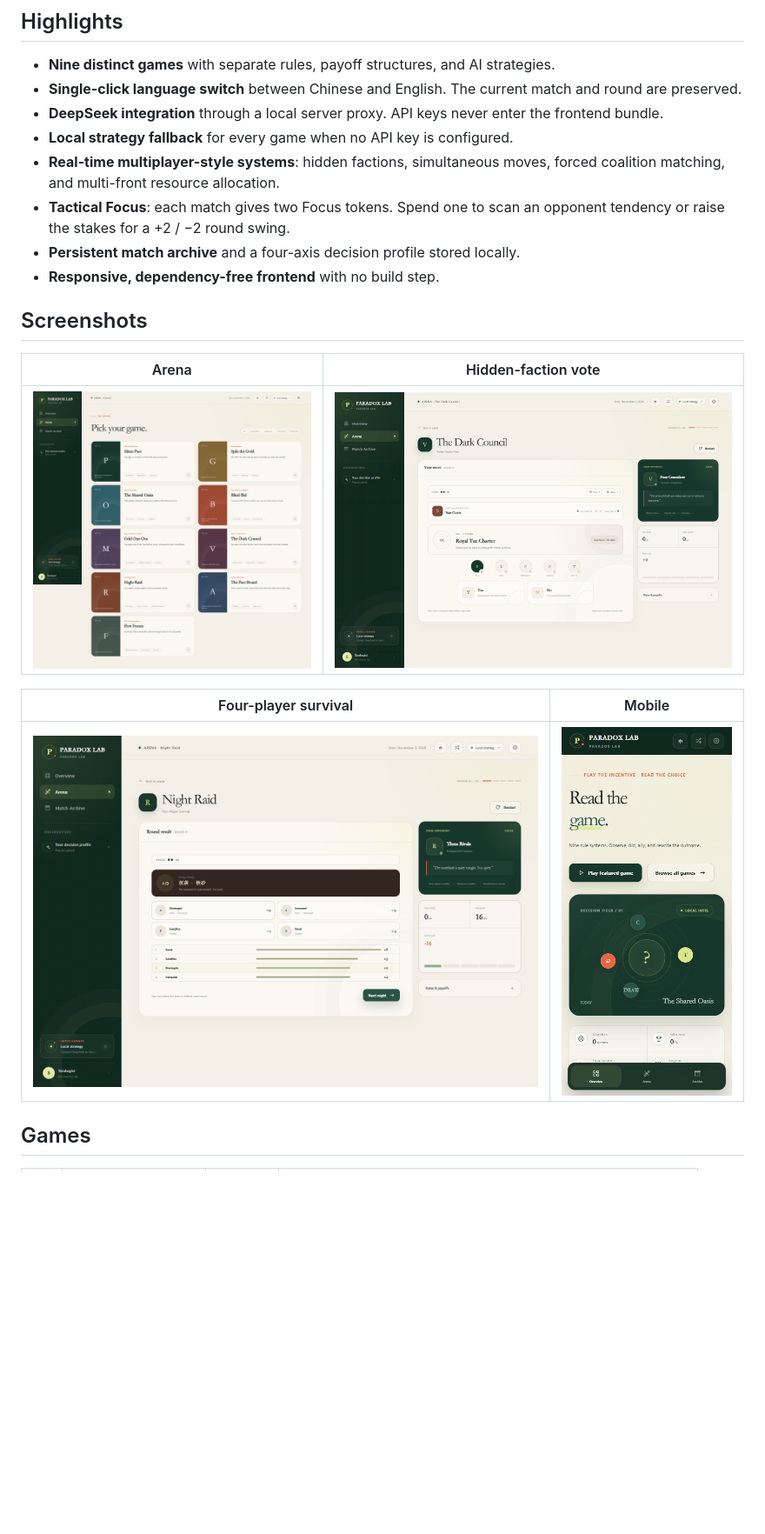
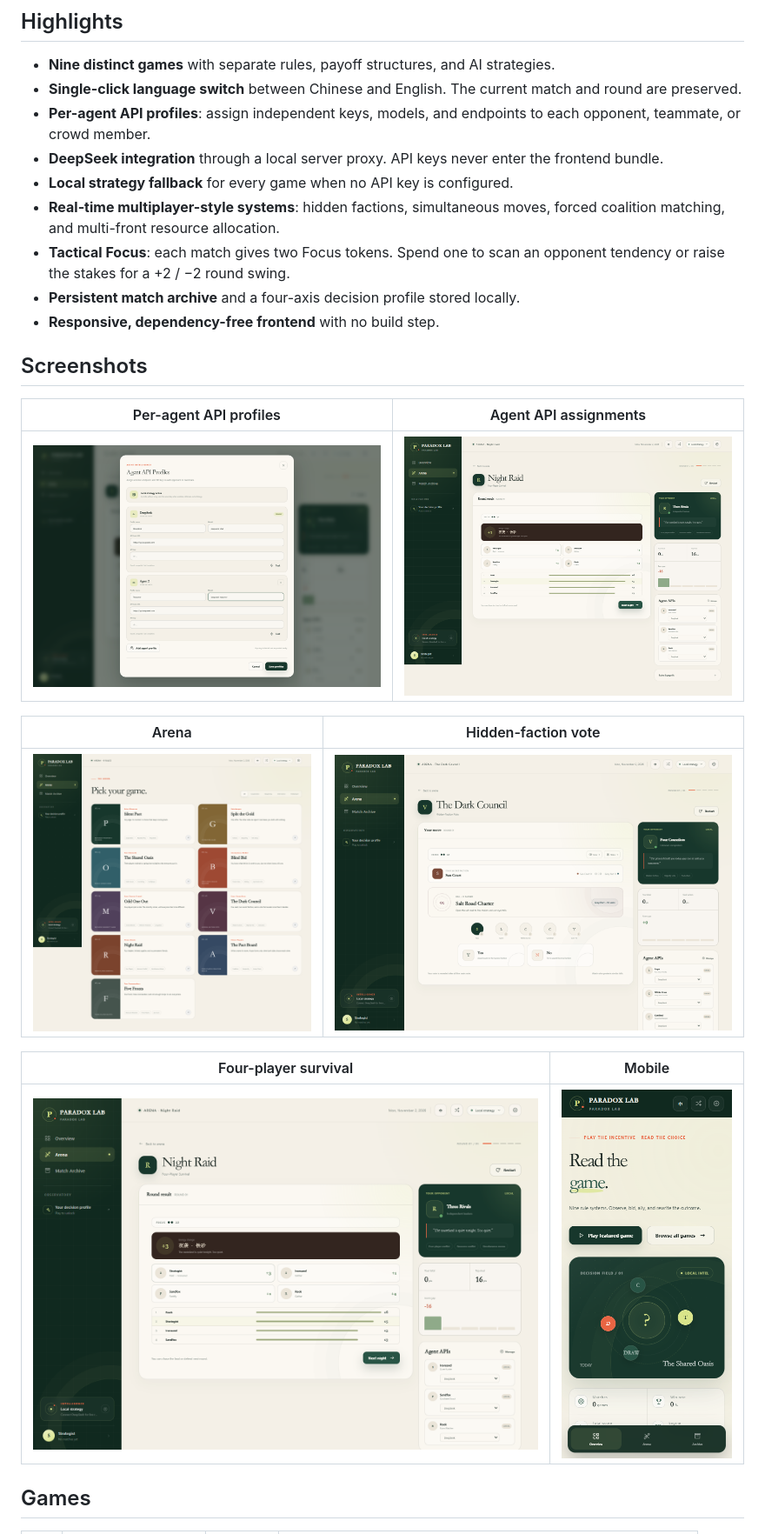
Before and after one commit to ZhuangHT-1201/paradox-lab, a Markdown page: README.md, the part around one of its changes. Shown at 87% size. Rendered like a GitHub page; pictures changed too: docs/screenshots/agent-api-en.png (added), docs/screenshots/agent-roster-en.png (added), docs/screenshots/council-en.png; blank space fills up the shorter version.

Commit message:
Add per-agent API profiles and intelligence routing

```diff
--- a/README.md
+++ b/README.md
@@ -12,6 +12,7 @@ Paradox Lab turns cooperation, bargaining, public goods, auctions, hidden factio
 
 - **Nine distinct games** with separate rules, payoff structures, and AI strategies.
 - **Single-click language switch** between Chinese and English. The current match and round are preserved.
+- **Per-agent API profiles**: assign independent keys, models, and endpoints to each opponent, teammate, or crowd member.
 - **DeepSeek integration** through a local server proxy. API keys never enter the frontend bundle.
 - **Local strategy fallback** for every game when no API key is configured.
 - **Real-time multiplayer-style systems**: hidden factions, simultaneous moves, forced coalition matching, and multi-front resource allocation.
@@ -20,6 +21,10 @@ Paradox Lab turns cooperation, bargaining, public goods, auctions, hidden factio
 - **Responsive, dependency-free frontend** with no build step.
 
 ## Screenshots
+
+| Per-agent API profiles | Agent API assignments |
+| --- | --- |
+| ![Agent API configuration](docs/screenshots/agent-api-en.png) | ![Per-agent API roster](docs/screenshots/agent-roster-en.png) |
 
 | Arena | Hidden-faction vote |
 | --- | --- |
```
Also changed, not shown: other parts of README.md (+7 -1 lines), docs/screenshots/home-en.png, 3 other files.
